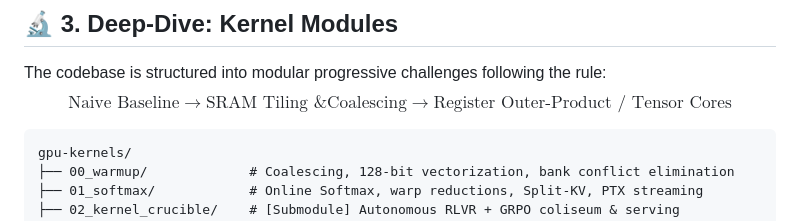
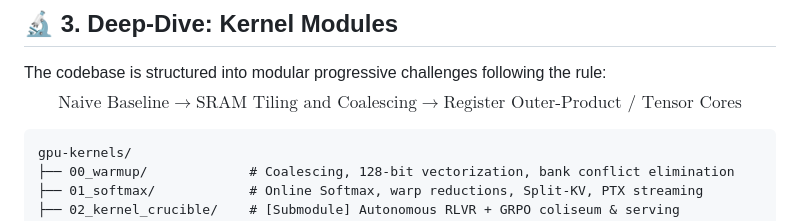
Before and after one commit to Codenuclei/gpu-kernels, a Markdown page: README.md, the part around the change. Rendered like a GitHub page.

Commit message:
chore: fix LaTeX ampersand rendering in modular progression formula

````diff
--- a/README.md
+++ b/README.md
@@ -94,7 +94,7 @@ All metrics below were measured directly on bare metal on the local **NVIDIA GeF
 ## 🔬 3. Deep-Dive: Kernel Modules
 
 The codebase is structured into modular progressive challenges following the rule:
-$$\text{Naive Baseline} \longrightarrow \text{SRAM Tiling \& Coalescing} \longrightarrow \text{Register Outer-Product / Tensor Cores}$$
+$$\text{Naive Baseline} \longrightarrow \text{SRAM Tiling and Coalescing} \longrightarrow \text{Register Outer-Product / Tensor Cores}$$
 
 ```
 gpu-kernels/
````
